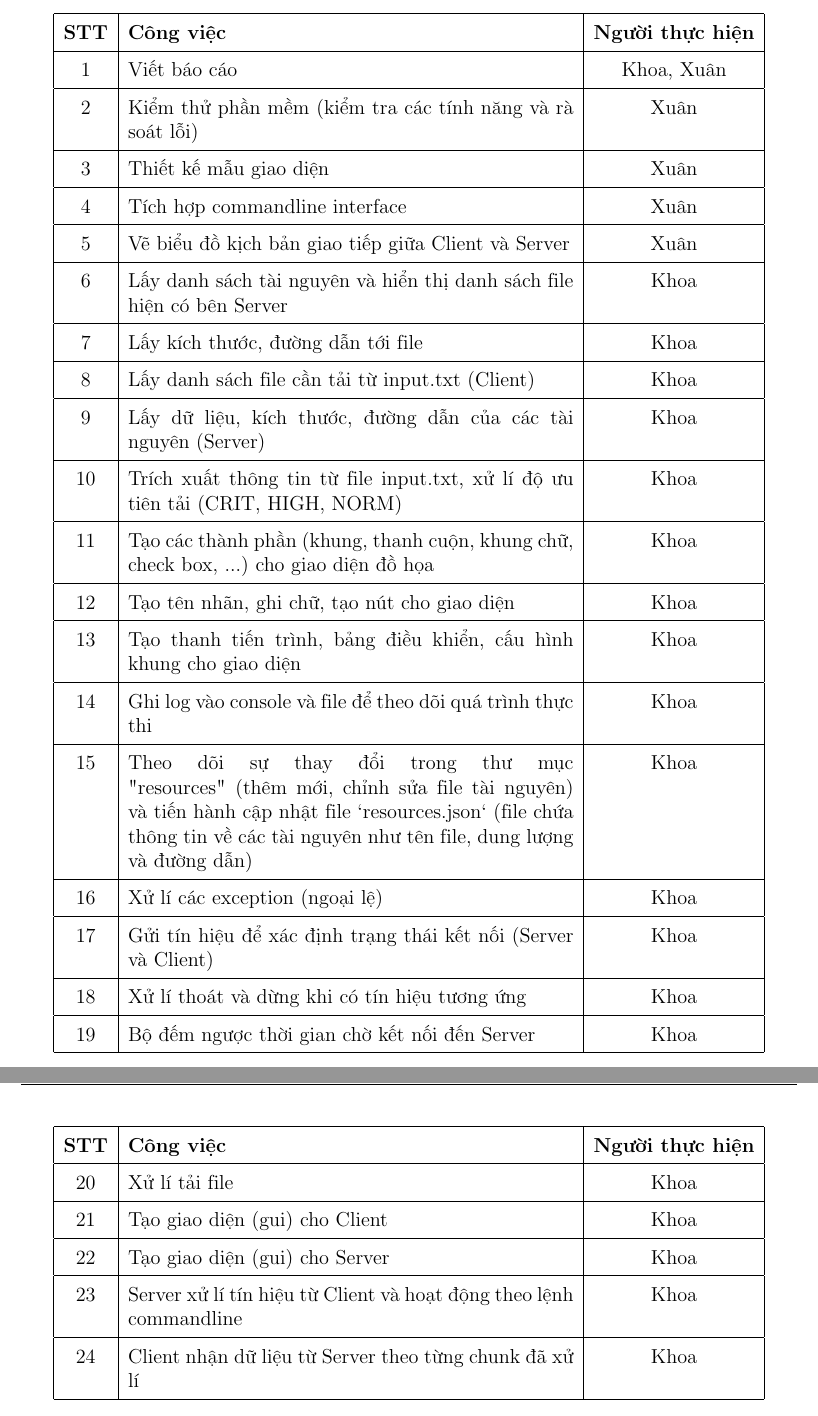
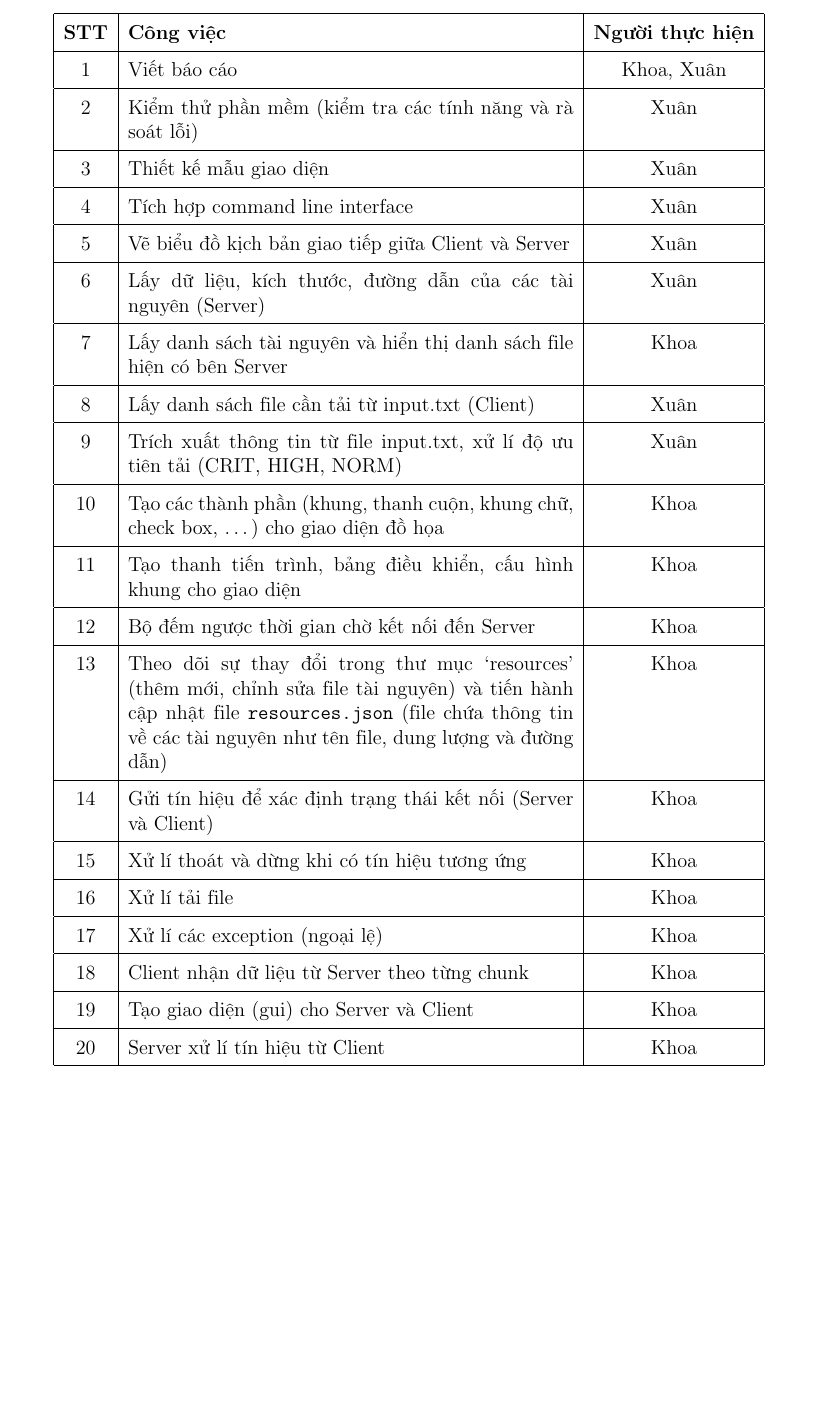
Before and after one commit to yuran1811/hcmus-socket, a LaTeX document (Report.tex): two parts of pages 11 and 12 of 15 before the commit and part of page 11 of 14 after it, the two joined at a grey line, cut so that both start at the same text, the shorter picture padded with empty space. Compiled offline with pdfLaTeX.

Commit message:
docs: 📖 update report

```diff
--- a/Report.tex
+++ b/Report.tex
@@ -299,37 +299,27 @@
   \renewcommand{\arraystretch}{1.5}
   \begin{tabular}{|c|p{\dimexpr0.6\linewidth-2\tabcolsep}|c|}
     \hline
-    \textbf{STT} & \textbf{Công việc}                                                                                         & \textbf{Người thực hiện} \\\hline
-    1            & Viết báo cáo                                                                             & Khoa, Xuân               \\\hline
-    2            & Kiểm thử phần mềm (kiểm tra các tính năng và rà soát lỗi)                                     & Xuân               \\\hline
-    3            & Thiết kế mẫu giao diện                                                                         & Xuân               \\\hline
-    4            & Tích hợp commandline interface                                                                & Xuân               \\\hline
-    5            & Vẽ biểu đồ kịch bản giao tiếp giữa Client và Server                                                & Xuân               \\\hline
-    6            & Lấy danh sách tài nguyên và hiển thị danh sách file hiện có bên Server       & Khoa             \\\hline
-    7            & Lấy kích thước, đường dẫn tới file                                                                       & Khoa             \\\hline
-    8            & Lấy danh sách file cần tải từ input.txt (Client)                                             & Khoa             \\\hline
-    9            & Lấy dữ liệu, kích thước, đường dẫn của các tài nguyên (Server)                                       & Khoa             \\\hline
-    10           & Trích xuất thông tin từ file input.txt, xử lí độ ưu tiên tải (CRIT, HIGH, NORM)                                    & Khoa             \\\hline
-    11           & Tạo các thành phần (khung, thanh cuộn, khung chữ, check box, ...) cho giao diện đồ họa                               & Khoa             \\\hline
-    12           & Tạo tên nhãn, ghi chữ, tạo nút cho giao diện                                                      & Khoa             \\\hline
-    13           & Tạo thanh tiến trình, bảng điều khiển, cấu hình khung cho giao diện                           & Khoa             \\\hline
-    14           & Ghi log vào console và file để theo dõi quá trình thực thi                & Khoa             \\\hline
-    15           & Theo dõi sự thay đổi trong thư mục "resources"~(thêm mới, chỉnh sửa file tài nguyên) và tiến hành cập nhật file `resources.json` (file chứa thông tin về các tài nguyên như tên file, dung lượng và đường dẫn) & Khoa             \\\hline
-    16           & Xử lí các exception (ngoại lệ)                & Khoa             \\\hline
-    17           & Gửi tín hiệu để xác định trạng thái kết nối (Server và Client)         & Khoa             \\\hline
-    18           & Xử lí thoát và dừng khi có tín hiệu tương ứng              & Khoa             \\\hline
-    19           & Bộ đếm ngược thời gian chờ kết nối đến Server                & Khoa             \\\hline
-    \end{tabular}
-\pagebreak
-\begin{tabular}{|c|p{\dimexpr0.6\linewidth-2\tabcolsep}|c|}
-    \hline
-    \textbf{STT} & \textbf{Công việc} & \textbf{Người thực hiện} \\\hline
-    20           & Xử lí tải file                 & Khoa             \\\hline
-    21           & Tạo giao diện (gui) cho Client               & Khoa             \\\hline
-    22           & Tạo giao diện (gui) cho Server               & Khoa             \\\hline
-    23           & Server xử lí tín hiệu từ Client và hoạt động theo lệnh commandline               & Khoa             \\\hline
-    24           & Client nhận dữ liệu từ Server theo từng chunk đã xử lí             & Khoa
-    \\\hline
+    \textbf{STT} & \textbf{Công việc}                                                                                                                                                                                                  & \textbf{Người thực hiện} \\\hline
+    1            & Viết báo cáo                                                                                                                                                                                                        & Khoa, Xuân               \\\hline
+    2            & Kiểm thử phần mềm (kiểm tra các tính năng và rà soát lỗi)                                                                                                                                                           & Xuân                     \\\hline
+    3            & Thiết kế mẫu giao diện                                                                                                                                                                                              & Xuân                     \\\hline
+    4            & Tích hợp command line interface                                                                                                                                                                                     & Xuân                     \\\hline
+    5            & Vẽ biểu đồ kịch bản giao tiếp giữa Client và Server                                                                                                                                                                 & Xuân                     \\\hline
+    6            & Lấy dữ liệu, kích thước, đường dẫn của các tài nguyên (Server)                                                                                                                                                      & Xuân                     \\\hline
+    7            & Lấy danh sách tài nguyên và hiển thị danh sách file hiện có bên Server                                                                                                                                              & Khoa                     \\\hline
+    8            & Lấy danh sách file cần tải từ input.txt (Client)                                                                                                                                                                    & Xuân                     \\\hline
+    9            & Trích xuất thông tin từ file input.txt, xử lí độ ưu tiên tải (CRIT, HIGH, NORM)                                                                                                                                     & Xuân                     \\\hline
+    10           & Tạo các thành phần (khung, thanh cuộn, khung chữ, check box, \ldots) cho giao diện đồ họa                                                                                                                           & Khoa                     \\\hline
+    11           & Tạo thanh tiến trình, bảng điều khiển, cấu hình khung cho giao diện                                                                                                                                                 & Khoa                     \\\hline
+    12           & Bộ đếm ngược thời gian chờ kết nối đến Server                                                                                                                                                                       & Khoa                     \\\hline
+    13           & Theo dõi sự thay đổi trong thư mục `resources' (thêm mới, chỉnh sửa file tài nguyên) và tiến hành cập nhật file \verb|resources.json| (file chứa thông tin về các tài nguyên như tên file, dung lượng và đường dẫn) & Khoa                     \\\hline
+    14           & Gửi tín hiệu để xác định trạng thái kết nối (Server và Client)                                                                                                                                                      & Khoa                     \\\hline
+    15           & Xử lí thoát và dừng khi có tín hiệu tương ứng                                                                                                                                                                       & Khoa                     \\\hline
+    16           & Xử lí tải file                                                                                                                                                                                                      & Khoa                     \\\hline
+    17           & Xử lí các exception (ngoại lệ)                                                                                                                                                                                      & Khoa                     \\\hline
+    18           & Client nhận dữ liệu từ Server theo từng chunk                                                                                                                                                                       & Khoa                     \\\hline
+    19           & Tạo giao diện (gui) cho Server và Client                                                                                                                                                                            & Khoa                     \\\hline
+    20           & Server xử lí tín hiệu từ Client                                                                                                                                                                                     & Khoa                     \\\hline
   \end{tabular}
 \end{center}
 
```
Also changed, not shown: Report.pdf, Report.tex (30 more changed lines).
